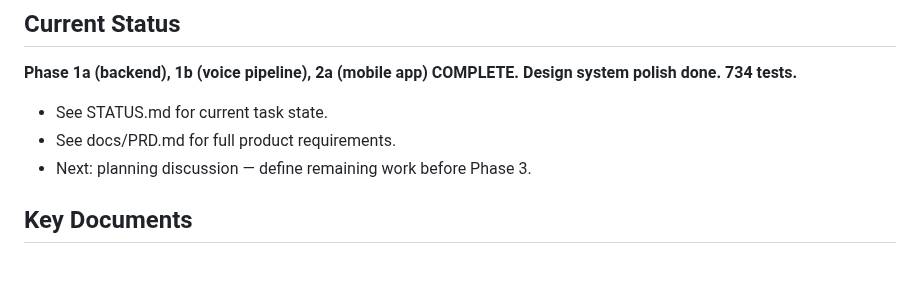
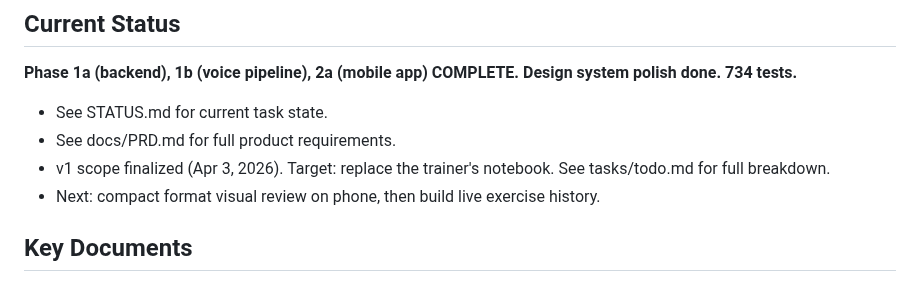
Before and after one commit to pranavjain20/SuperTrainer, a Markdown page: CLAUDE.md, the part around the change. Rendered like a GitHub page.

```diff
--- a/CLAUDE.md
+++ b/CLAUDE.md
@@ -7,7 +7,8 @@ AI-powered coaching assistant for personal trainers. Trainers record sessions vi
 **Phase 1a (backend), 1b (voice pipeline), 2a (mobile app) COMPLETE. Design system polish done. 734 tests.**
 - See STATUS.md for current task state.
 - See docs/PRD.md for full product requirements.
-- Next: planning discussion — define remaining work before Phase 3.
+- v1 scope finalized (Apr 3, 2026). Target: replace the trainer's notebook. See tasks/todo.md for full breakdown.
+- Next: compact format visual review on phone, then build live exercise history.
 
 ## Key Documents
 - `docs/PRD.md` — Product requirements, features, build phases, data model
```
Also changed, not shown: README.md (+11 -5 lines).
